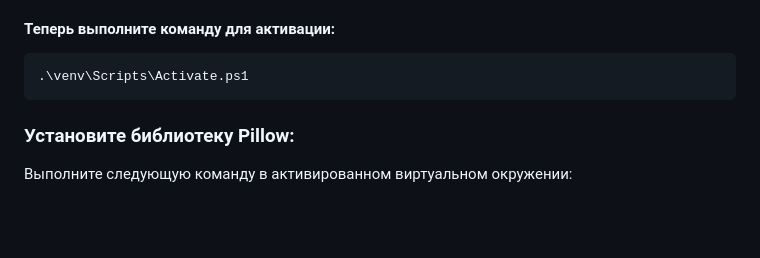
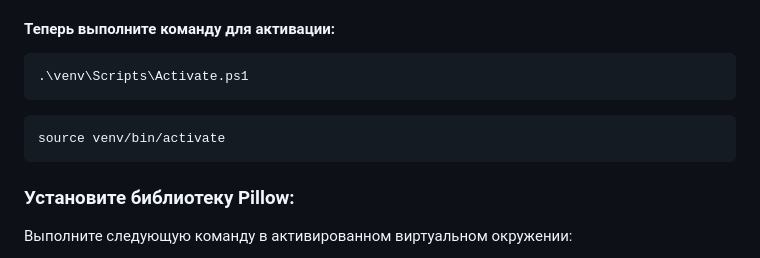
Before and after one commit to vitaliyfomin/web_development_in_python, a Markdown page: Django/README.md, the part around the change. Drawn GitHub-style; blank space fills up the shorter version.

````diff
--- a/Django/README.md
+++ b/Django/README.md
@@ -21,6 +21,9 @@ Set-ExecutionPolicy -Scope CurrentUser -ExecutionPolicy RemoteSigned
 #### Теперь выполните команду для активации:
 ```
 .\venv\Scripts\Activate.ps1
+```
+```
+source venv/bin/activate
 ```
 ### Установите библиотеку Pillow:
 
````
